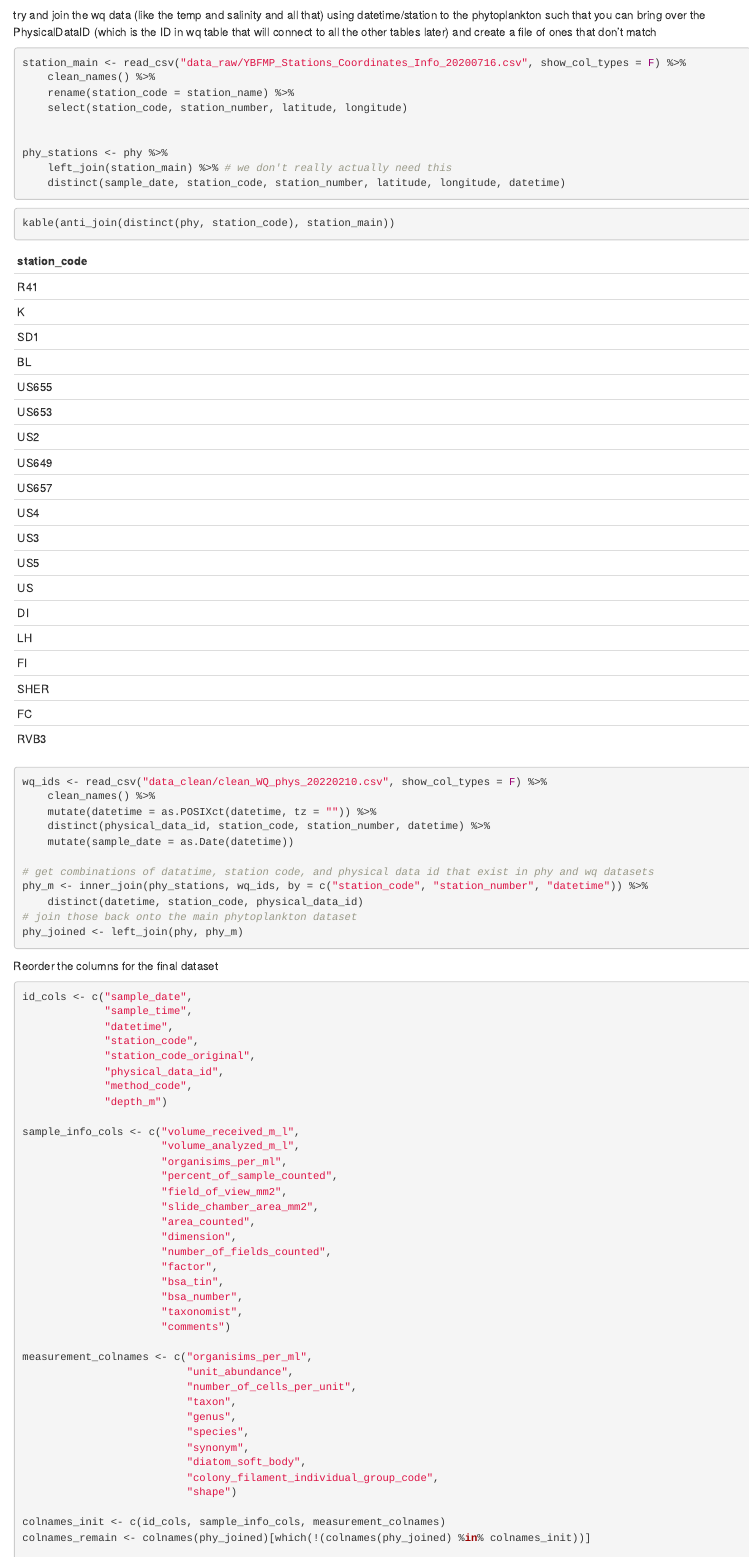
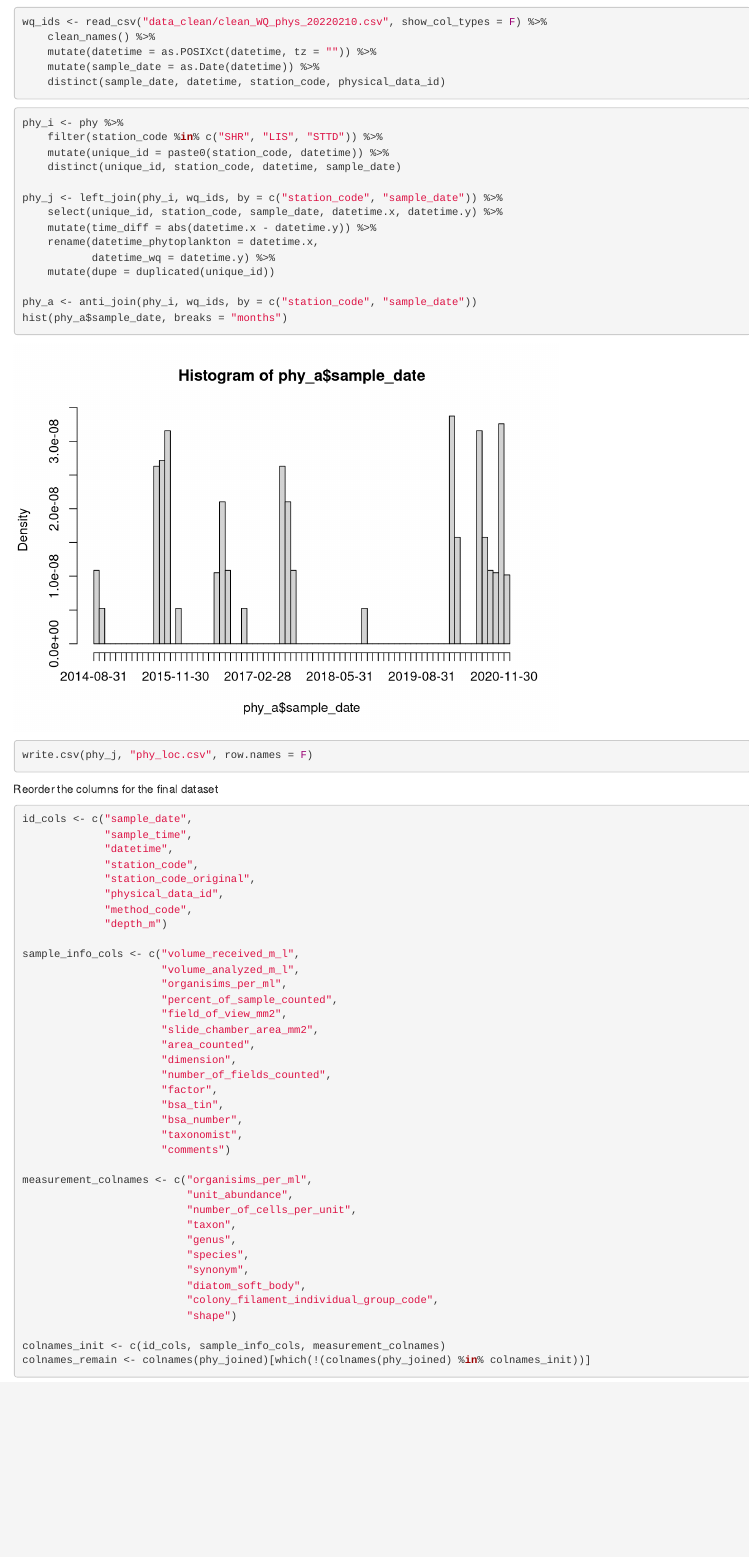
Before and after one commit to AEU-DISE/publish_wq_chlorophyll, an R Markdown document (clean_phyto.Rmd): the page in a window 1100 px wide, from 990 px down. Rendered offline with R 4.5, knitr and Pandoc, with nearby package versions; some code elsewhere in the file could not run offline; column names are cleaned by a stand-in for the janitor package.

Commit message:
update phyto cleaning script

````diff
--- a/clean_phyto.Rmd
+++ b/clean_phyto.Rmd
@@ -54,40 +54,36 @@ print(dfSummary(phy,
           style = "grid"), method = "render")
 ```
 
-try and join the wq data (like the temp and salinity and all that) using datetime/station to the phytoplankton such that you can bring over the PhysicalDataID (which is the ID in wq table that will connect to all the other tables later) and create a file of ones that don't match
-
-```{r}
-station_main <- read_csv("data_raw/YBFMP_Stations_Coordinates_Info_20200716.csv", show_col_types = F) %>%
-    clean_names() %>%
-    rename(station_code = station_name) %>%
-    select(station_code, station_number, latitude, longitude)
-
-
-phy_stations <- phy %>%
-    left_join(station_main) %>% # we don't really actually need this
-    distinct(sample_date, station_code, station_number, latitude, longitude, datetime)
-
-```
-
-```{r}
-kable(anti_join(distinct(phy, station_code), station_main))
-```
-
-
 
 ```{r}
 wq_ids <- read_csv("data_clean/clean_WQ_phys_20220210.csv", show_col_types = F) %>%
     clean_names() %>%
     mutate(datetime = as.POSIXct(datetime, tz = "")) %>%
-    distinct(physical_data_id, station_code, station_number, datetime) %>%
-    mutate(sample_date = as.Date(datetime))
+    mutate(sample_date = as.Date(datetime)) %>%
+    distinct(sample_date, datetime, station_code, physical_data_id)
 
-# get combinations of datatime, station code, and physical data id that exist in phy and wq datasets
-phy_m <- inner_join(phy_stations, wq_ids, by = c("station_code", "station_number", "datetime")) %>%
-    distinct(datetime, station_code, physical_data_id)
-# join those back onto the main phytoplankton dataset
-phy_joined <- left_join(phy, phy_m)
 ```
+
+```{r}
+phy_i <- phy %>%
+    filter(station_code %in% c("SHR", "LIS", "STTD")) %>%
+    mutate(unique_id = paste0(station_code, datetime)) %>%
+    distinct(unique_id, station_code, datetime, sample_date)
+
+phy_j <- left_join(phy_i, wq_ids, by = c("station_code", "sample_date")) %>%
+    select(unique_id, station_code, sample_date, datetime.x, datetime.y) %>%
+    mutate(time_diff = abs(datetime.x - datetime.y)) %>%
+    rename(datetime_phytoplankton = datetime.x,
+           datetime_wq = datetime.y) %>%
+    mutate(dupe = duplicated(unique_id))
+
+phy_a <- anti_join(phy_i, wq_ids, by = c("station_code", "sample_date"))
+hist(phy_a$sample_date, breaks = "months")
+
+
+write.csv(phy_j, "phy_loc.csv", row.names = F)
+```
+
 
 Reorder the columns for the final dataset
 
````
